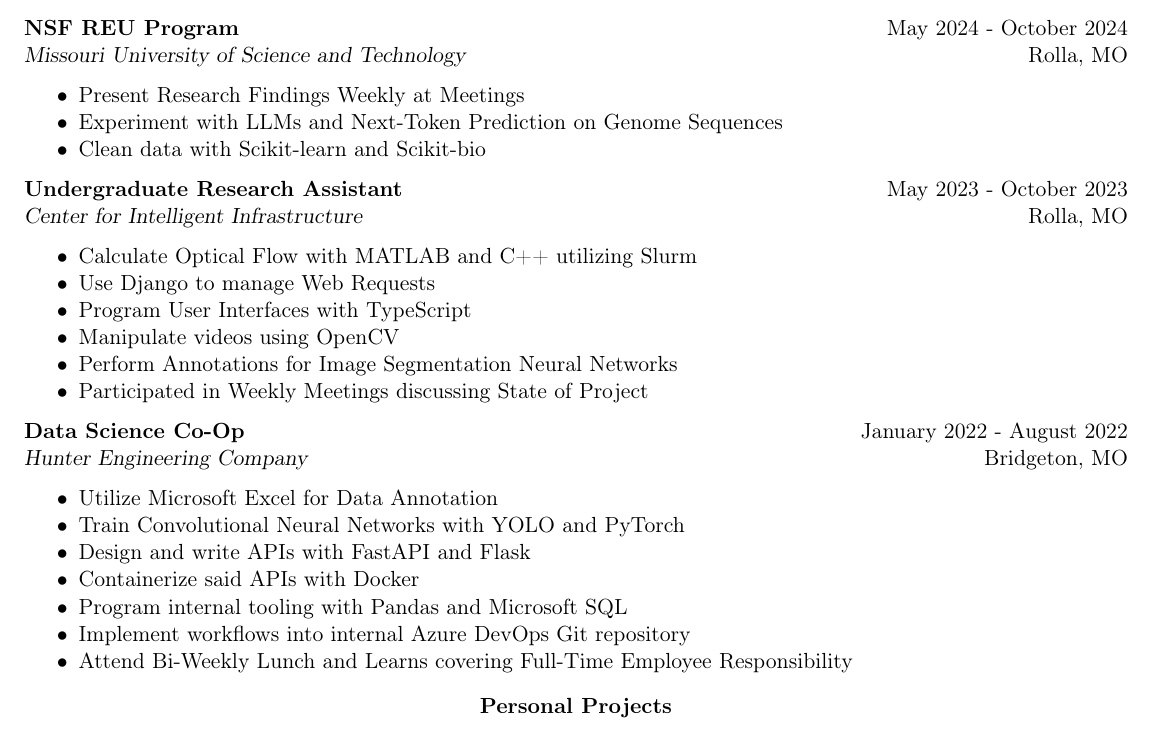
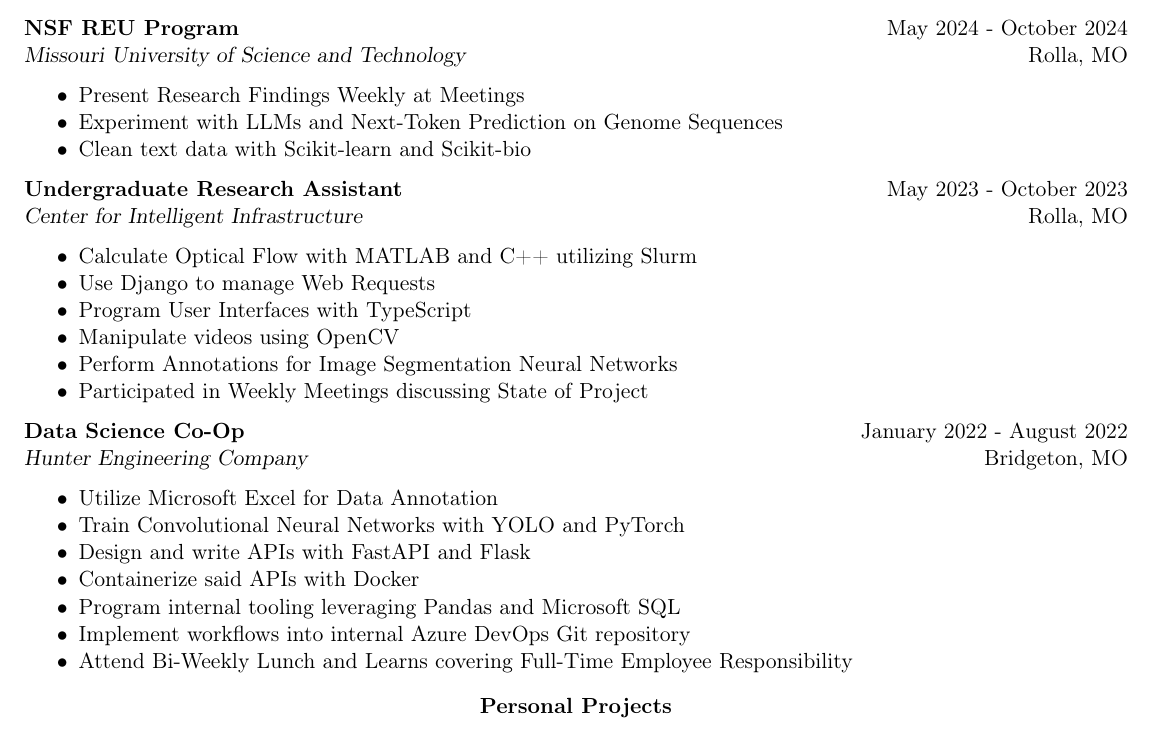
Before and after one commit to RowanTL/resume, a LaTeX CV (general-resume/resume.tex): part of the page, cut so that both start at the same text. Compiled offline with pdfLaTeX.

Commit message:
better wording

```diff
--- a/general-resume/resume.tex
+++ b/general-resume/resume.tex
@@ -41,7 +41,7 @@
 \begin{itemize}[noitemsep]
     \item Present Research Findings Weekly at Meetings
     \item Experiment with LLMs and Next-Token Prediction on Genome Sequences
-    \item Clean data with Scikit-learn and Scikit-bio
+    \item Clean text data with Scikit-learn and Scikit-bio
 \end{itemize}
 
 \textbf{Undergraduate Research Assistant} \hfill May 2023 - October 2023
@@ -66,7 +66,7 @@
     \item Train Convolutional Neural Networks with YOLO and PyTorch
     \item Design and write APIs with FastAPI and Flask
     \item Containerize said APIs with Docker
-    \item Program internal tooling with Pandas and Microsoft SQL
+    \item Program internal tooling leveraging Pandas and Microsoft SQL
     \item Implement workflows into internal Azure DevOps Git repository
     \item Attend Bi-Weekly Lunch and Learns covering Full-Time Employee Responsibility
 \end{itemize}
```
Also changed, not shown: general-resume/resume.pdf, 2 other files.
